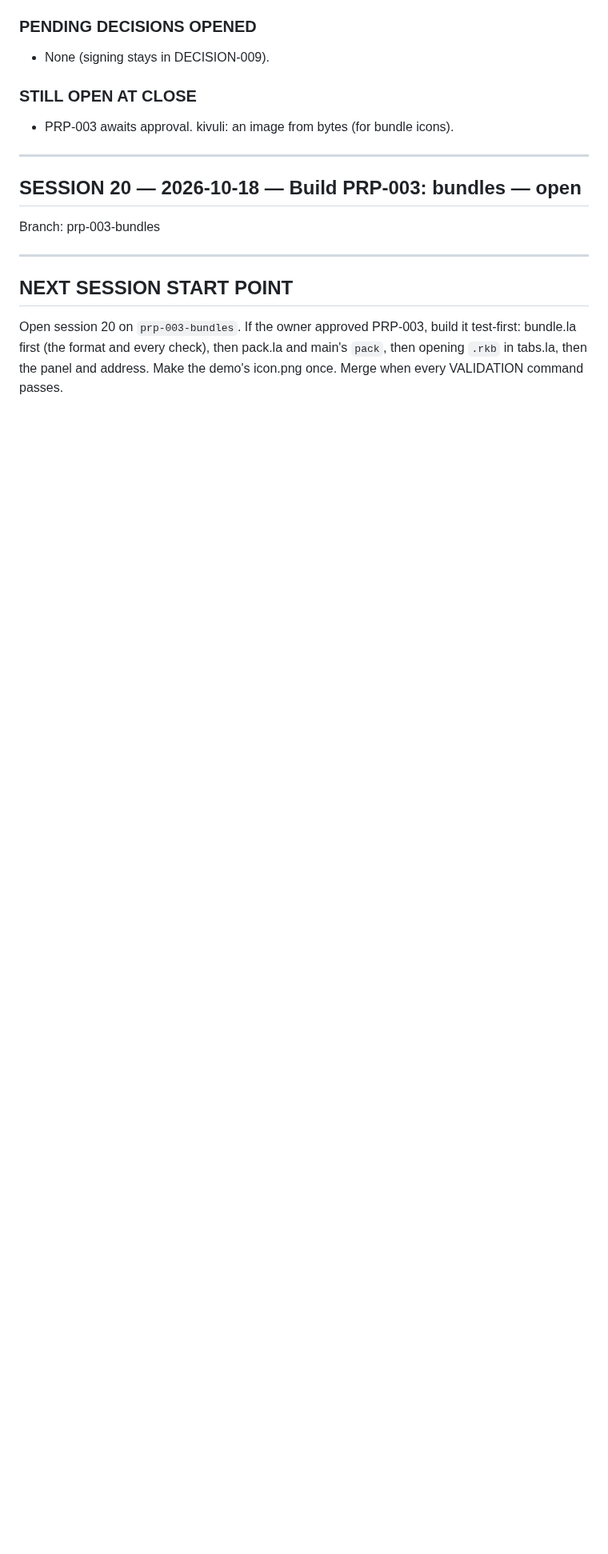
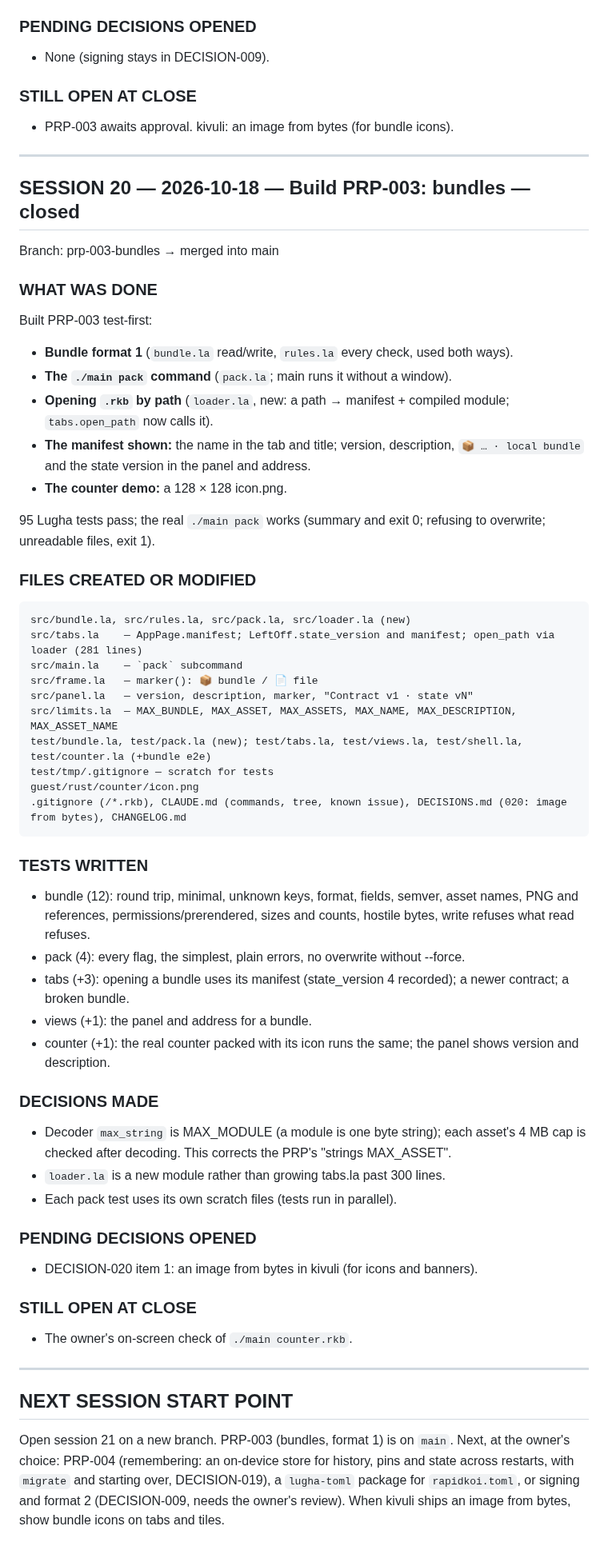
Before and after one commit to kithinjibrian/rapidkoi, a Markdown page: CONTEXT.md, the part around the change. Shown at 80% size. Drawn GitHub-style; blank space fills up the shorter version.

Commit message:
Close session 20: PRP-003 built
Co-Authored-By: Claude Opus 5.5 <noreply@anthropic.com>

````diff
--- a/CONTEXT.md
+++ b/CONTEXT.md
@@ -763,12 +763,60 @@ PRPs/prp-003-bundles.md — for approval
 
 ---
 
-## SESSION 20 — 2026-10-18 — Build PRP-003: bundles — open
+## SESSION 20 — 2026-10-18 — Build PRP-003: bundles — closed
 
-Branch: prp-003-bundles
+Branch: prp-003-bundles → merged into main
+
+### WHAT WAS DONE
+
+Built PRP-003 test-first:
+- **Bundle format 1** (`bundle.la` read/write, `rules.la` every check, used both ways).
+- **The `./main pack` command** (`pack.la`; main runs it without a window).
+- **Opening `.rkb` by path** (`loader.la`, new: a path → manifest + compiled module; `tabs.open_path` now calls it).
+- **The manifest shown:** the name in the tab and title; version, description, `📦 … · local bundle` and the state version in the panel and address.
+- **The counter demo:** a 128 × 128 icon.png.
+
+95 Lugha tests pass; the real `./main pack` works (summary and exit 0; refusing to overwrite; unreadable files, exit 1).
+
+### FILES CREATED OR MODIFIED
+
+```
+src/bundle.la, src/rules.la, src/pack.la, src/loader.la (new)
+src/tabs.la    — AppPage.manifest; LeftOff.state_version and manifest; open_path via loader (281 lines)
+src/main.la    — `pack` subcommand
+src/frame.la   — marker(): 📦 bundle / 📄 file
+src/panel.la   — version, description, marker, "Contract v1 · state vN"
+src/limits.la  — MAX_BUNDLE, MAX_ASSET, MAX_ASSETS, MAX_NAME, MAX_DESCRIPTION, MAX_ASSET_NAME
+test/bundle.la, test/pack.la (new); test/tabs.la, test/views.la, test/shell.la, test/counter.la (+bundle e2e)
+test/tmp/.gitignore — scratch for tests
+guest/rust/counter/icon.png
+.gitignore (/*.rkb), CLAUDE.md (commands, tree, known issue), DECISIONS.md (020: image from bytes), CHANGELOG.md
+```
+
+### TESTS WRITTEN
+
+- bundle (12): round trip, minimal, unknown keys, format, fields, semver, asset names, PNG and references, permissions/prerendered, sizes and counts, hostile bytes, write refuses what read refuses.
+- pack (4): every flag, the simplest, plain errors, no overwrite without --force.
+- tabs (+3): opening a bundle uses its manifest (state_version 4 recorded); a newer contract; a broken bundle.
+- views (+1): the panel and address for a bundle.
+- counter (+1): the real counter packed with its icon runs the same; the panel shows version and description.
+
+### DECISIONS MADE
+
+- Decoder `max_string` is MAX_MODULE (a module is one byte string); each asset's 4 MB cap is checked after decoding. This corrects the PRP's "strings MAX_ASSET".
+- `loader.la` is a new module rather than growing tabs.la past 300 lines.
+- Each pack test uses its own scratch files (tests run in parallel).
+
+### PENDING DECISIONS OPENED
+
+- DECISION-020 item 1: an image from bytes in kivuli (for icons and banners).
+
+### STILL OPEN AT CLOSE
+
+- The owner's on-screen check of `./main counter.rkb`.
 
 ---
 
 ## NEXT SESSION START POINT
 
-Open session 20 on `prp-003-bundles`. If the owner approved PRP-003, build it test-first: bundle.la first (the format and every check), then pack.la and main's `pack`, then opening `.rkb` in tabs.la, then the panel and address. Make the demo's icon.png once. Merge when every VALIDATION command passes.
+Open session 21 on a new branch. PRP-003 (bundles, format 1) is on `main`. Next, at the owner's choice: PRP-004 (remembering: an on-device store for history, pins and state across restarts, with `migrate` and starting over, DECISION-019), a `lugha-toml` package for `rapidkoi.toml`, or signing and format 2 (DECISION-009, needs the owner's review). When kivuli ships an image from bytes, show bundle icons on tabs and tiles.
````
Also changed, not shown: MEMORY.md (+1 -0 lines).
